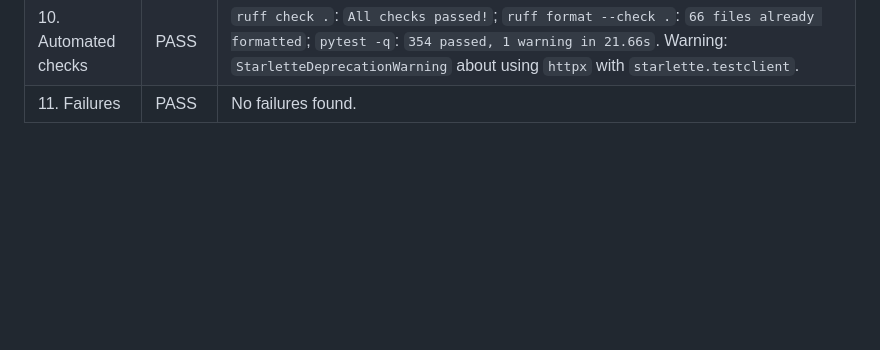
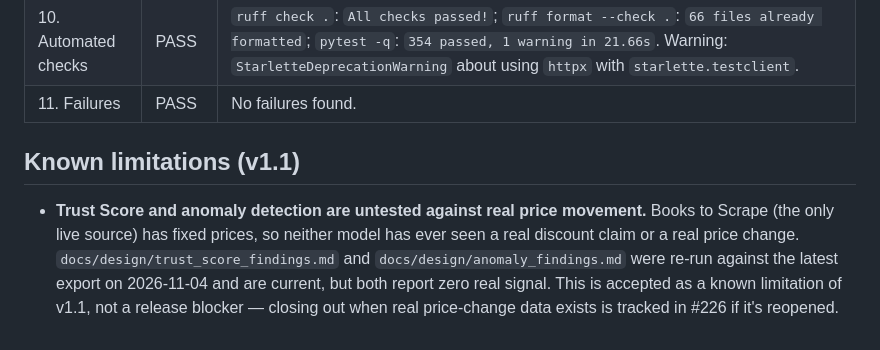
Before and after one commit to KT-PROJECT-F/PriceUnmask, a Markdown page: docs/RELEASE_CHECKLIST.md, the part around the change. GitHub-like rendering; blank space fills up the shorter version.

Commit message:
docs: record v1.1 known limitation on untested trust/anomaly models
Books to Scrape never produces real price changes, so Trust Score
and anomaly detection remain unvalidated against real signal. Accepted
as a known limitation per #226 rather than a release blocker.

```diff
--- a/docs/RELEASE_CHECKLIST.md
+++ b/docs/RELEASE_CHECKLIST.md
@@ -248,3 +248,7 @@ the commit hash. Link each issue in the table. If nothing failed, write
 | 9. Saved to the database | PASS | `check_db`: Run 1, status `success`, `products_seen` 60, 60 snapshots. Total products: 63. Products without a snapshot in this run: 0. Duplicate product names: None. Health status: `HEALTHY`. Latest finished run timestamp: `2026-11-04 06:22:10.764941+00:00`. `/api/scrape-runs` confirmed Run ID `1`, status `success`, `products_seen: 60`, and `error_message: null`. |
 | 10. Automated checks | PASS | `ruff check .`: `All checks passed!`; `ruff format --check .`: `66 files already formatted`; `pytest -q`: `354 passed, 1 warning in 21.66s`. Warning: `StarletteDeprecationWarning` about using `httpx` with `starlette.testclient`. |
 | 11. Failures | PASS | No failures found. |
+
+## Known limitations (v1.1)
+
+- **Trust Score and anomaly detection are untested against real price movement.** Books to Scrape (the only live source) has fixed prices, so neither model has ever seen a real discount claim or a real price change. `docs/design/trust_score_findings.md` and `docs/design/anomaly_findings.md` were re-run against the latest export on 2026-11-04 and are current, but both report zero real signal. This is accepted as a known limitation of v1.1, not a release blocker — closing out when real price-change data exists is tracked in #226 if it's reopened.
```
